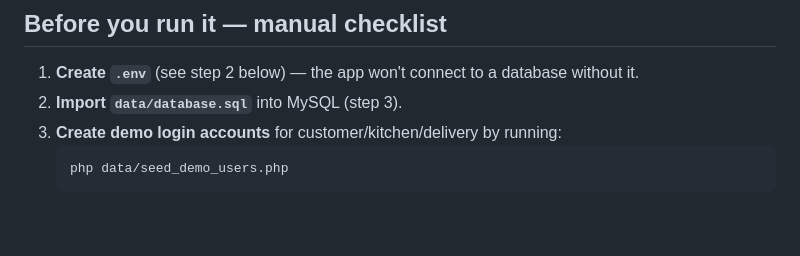
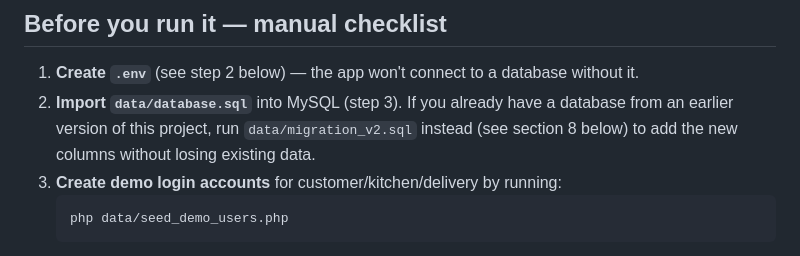
Before and after one commit to Sithumini-Anuhansi/Food-Ordering-System, a Markdown page: SETUP.md, the part around one of its changes. GitHub-like rendering; blank space fills up the shorter version.

````diff
--- a/SETUP.md
+++ b/SETUP.md
@@ -3,7 +3,10 @@
 ## Before you run it — manual checklist
 
 1. **Create `.env`** (see step 2 below) — the app won't connect to a database without it.
-2. **Import `data/database.sql`** into MySQL (step 3).
+2. **Import `data/database.sql`** into MySQL (step 3). If you already have
+   a database from an earlier version of this project, run
+   `data/migration_v2.sql` instead (see section 8 below) to add the new
+   columns without losing existing data.
 3. **Create demo login accounts** for customer/kitchen/delivery by running:
    ```bash
    php data/seed_demo_users.php
````
Also changed, not shown: other parts of SETUP.md (+66 -0 lines).
